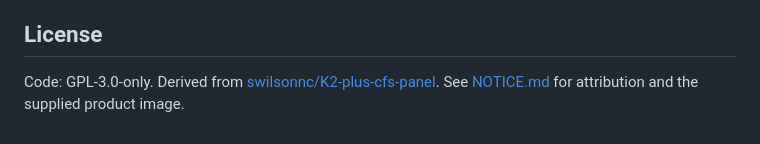
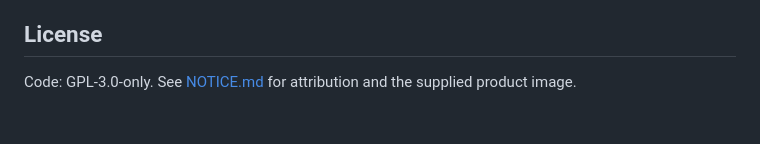
Before and after one commit to military-cat/Mainsail-CFS-Panel, a Markdown page: README.md, the part around the change. Rendered like a GitHub page.

Commit message:
Simplify README license paragraph; retain attribution in NOTICE

```diff
--- a/README.md
+++ b/README.md
@@ -89,4 +89,4 @@ The build bundles all five panel catalogs into a deterministic browser script. T
 
 ## License
 
-Code: GPL-3.0-only. Derived from [swilsonnc/K2-plus-cfs-panel](https://github.com/swilsonnc/K2-plus-cfs-panel). See [NOTICE.md](NOTICE.md) for attribution and the supplied product image.
+Code: GPL-3.0-only. See [NOTICE.md](NOTICE.md) for attribution and the supplied product image.
```
